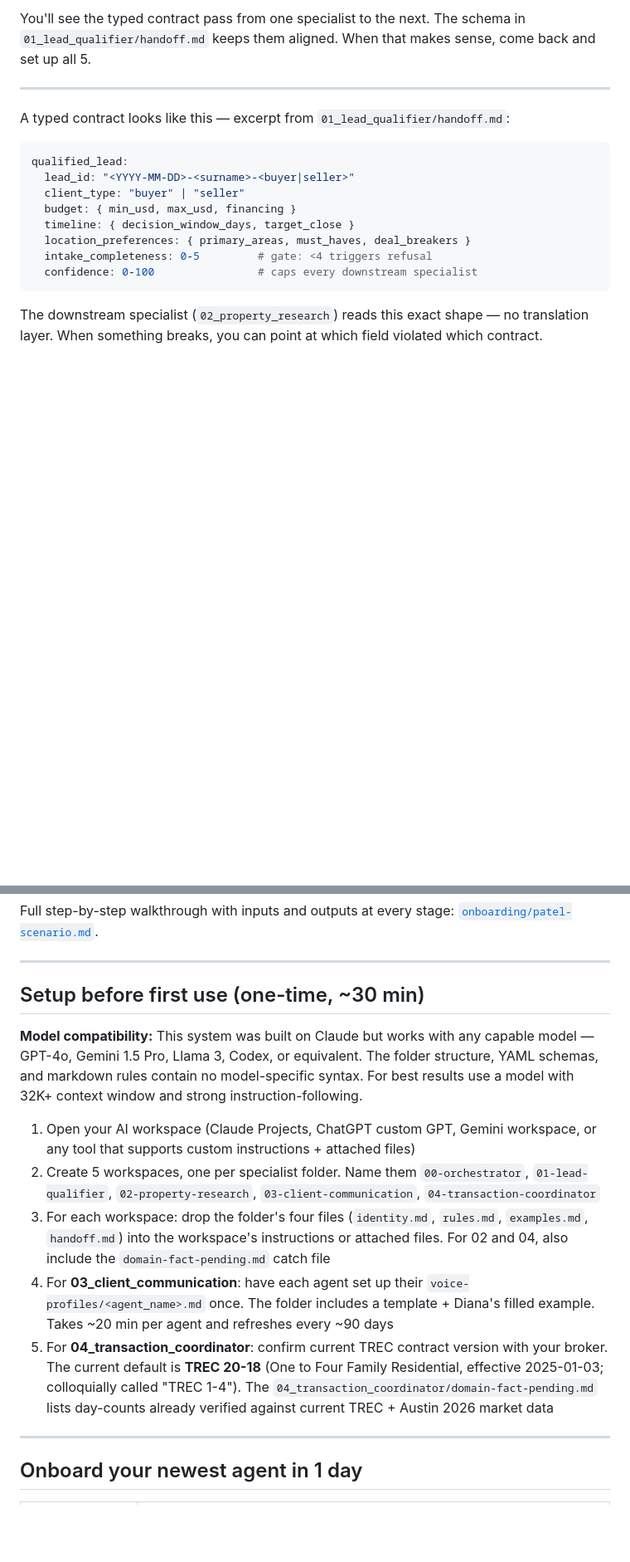
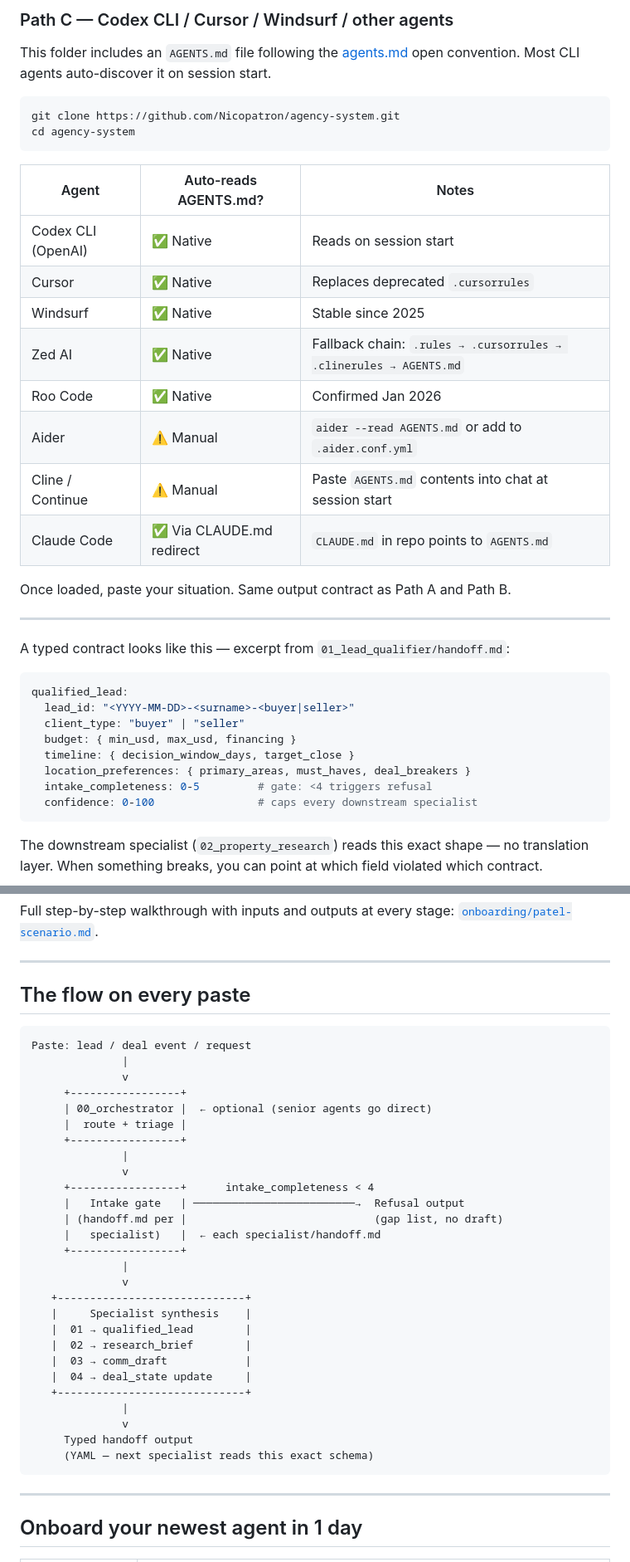
Before and after one commit to Nicopatron/agency-system, a Markdown page: README.md, 2 parts joined by grey strips. Shown at 83% size. GitHub-like rendering; blank space fills up the shorter version.

````diff
--- a/README.md
+++ b/README.md
@@ -108,5 +141,25 @@ Ask the model: *"Act as 00_orchestrator and produce a routed_request to 01_lead_
 
-You'll see the typed contract pass from one specialist to the next. The schema in `01_lead_qualifier/handoff.md` keeps them aligned. When that makes sense, come back and set up all 5.
+### Path C — Codex CLI / Cursor / Windsurf / other agents
+
+This folder includes an `AGENTS.md` file following the [agents.md](https://agents.md) open convention. Most CLI agents auto-discover it on session start.
+
+```
+git clone https://github.com/Nicopatron/agency-system.git
+cd agency-system
+```
+
+| Agent | Auto-reads AGENTS.md? | Notes |
+|-------|----------------------|-------|
+| Codex CLI (OpenAI) | ✅ Native | Reads on session start |
+| Cursor | ✅ Native | Replaces deprecated `.cursorrules` |
+| Windsurf | ✅ Native | Stable since 2025 |
+| Zed AI | ✅ Native | Fallback chain: `.rules → .cursorrules → .clinerules → AGENTS.md` |
+| Roo Code | ✅ Native | Confirmed Jan 2026 |
+| Aider | ⚠️ Manual | `aider --read AGENTS.md` or add to `.aider.conf.yml` |
+| Cline / Continue | ⚠️ Manual | Paste `AGENTS.md` contents into chat at session start |
+| Claude Code | ✅ Via CLAUDE.md redirect | `CLAUDE.md` in repo points to `AGENTS.md` |
+
+Once loaded, paste your situation. Same output contract as Path A and Path B.
 
 ---
 
@@ -143,15 +196,37 @@ Full step-by-step walkthrough with inputs and outputs at every stage: [`onboardi
 
 ---
 
-## Setup before first use (one-time, ~30 min)
+## The flow on every paste
 
-**Model compatibility:** This system was built on Claude but works with any capable model — GPT-4o, Gemini 1.5 Pro, Llama 3, Codex, or equivalent. The folder structure, YAML schemas, and markdown rules contain no model-specific syntax. For best results use a model with 32K+ context window and strong instruction-following.
-
-1. Open your AI workspace (Claude Projects, ChatGPT custom GPT, Gemini workspace, or any tool that supports custom instructions + attached files)
-2. Create 5 workspaces, one per specialist folder. Name them `00-orchestrator`, `01-lead-qualifier`, `02-property-research`, `03-client-communication`, `04-transaction-coordinator`
-3. For each workspace: drop the folder's four files (`identity.md`, `rules.md`, `examples.md`, `handoff.md`) into the workspace's instructions or attached files. For 02 and 04, also include the `domain-fact-pending.md` catch file
-4. For **03_client_communication**: have each agent set up their `voice-profiles/<agent_name>.md` once. The folder includes a template + Diana's filled example. Takes ~20 min per agent and refreshes every ~90 days
-5. For **04_transaction_coordinator**: confirm current TREC contract version with your broker. The current default is **TREC 20-18** (One to Four Family Residential, effective 2025-01-03; colloquially called "TREC 1-4"). The `04_transaction_coordinator/domain-fact-pending.md` lists day-counts already verified against current TREC + Austin 2026 market data
+```
+Paste: lead / deal event / request
+              |
+              v
+     +-----------------+
+     | 00_orchestrator |  ← optional (senior agents go direct)
+     |  route + triage |
+     +-----------------+
+              |
+              v
+     +-----------------+      intake_completeness < 4
+     |   Intake gate   | ─────────────────────────→  Refusal output
+     | (handoff.md per |                             (gap list, no draft)
+     |   specialist)   |  ← each specialist/handoff.md
+     +-----------------+
+              |
+              v
+   +-----------------------------+
+   |     Specialist synthesis    |
+   |  01 → qualified_lead        |
+   |  02 → research_brief        |
+   |  03 → comm_draft            |
+   |  04 → deal_state update     |
+   +-----------------------------+
+              |
+              v
+     Typed handoff output
+     (YAML — next specialist reads this exact schema)
+```
 
 ---
 
````
Also changed, not shown: other parts of README.md (+42 -9 lines), AGENTS.md (added, +51 -0 lines), CLAUDE.md (added, +7 -0 lines).
